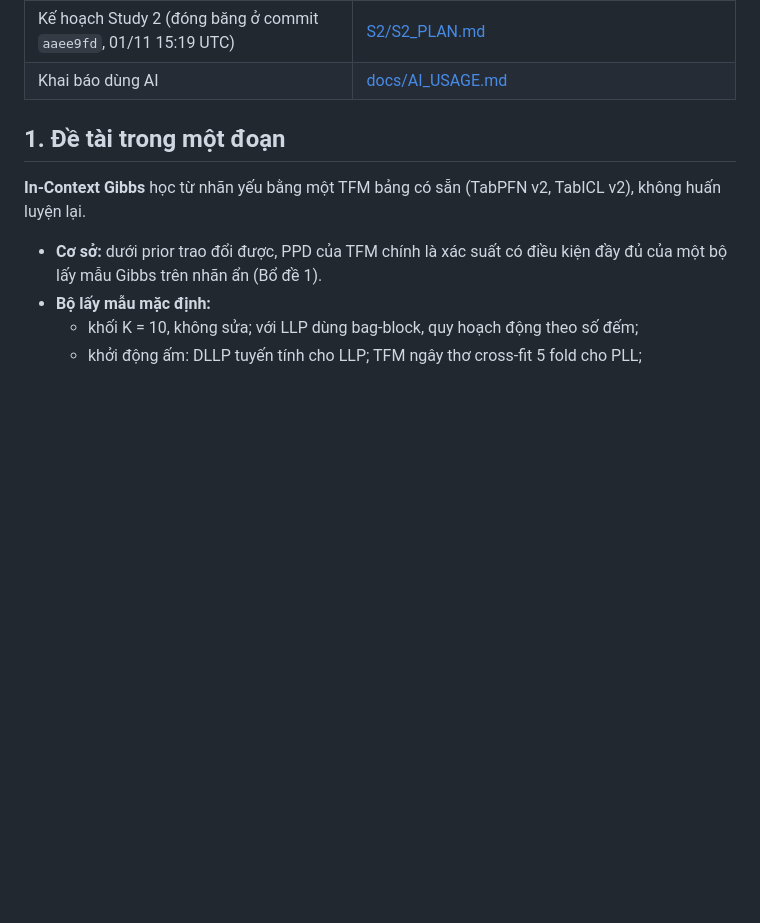
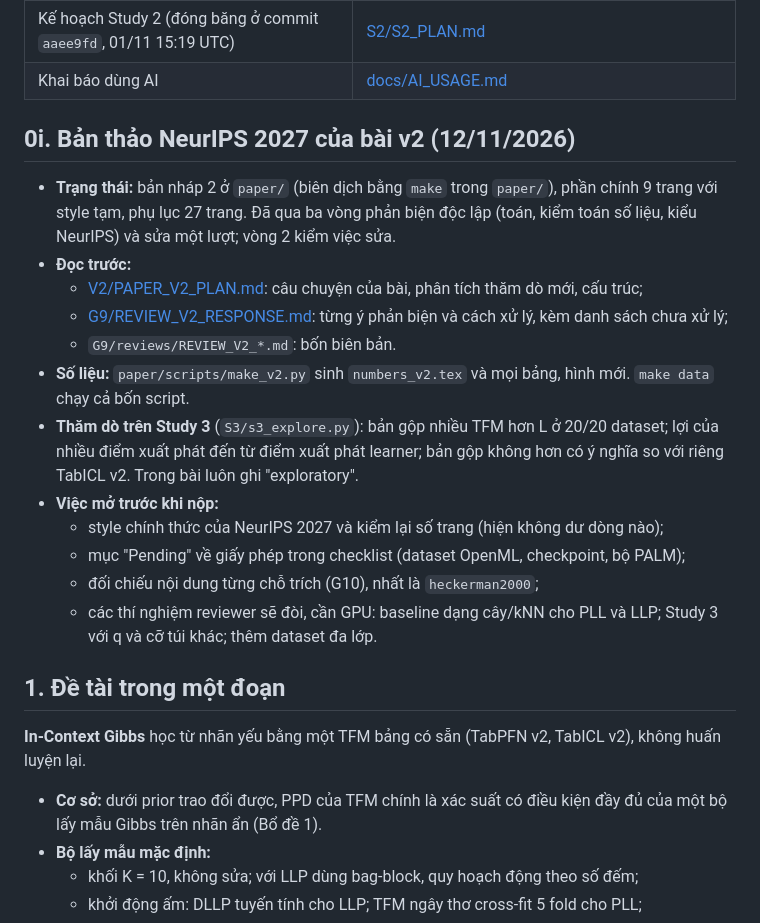
Before and after one commit to DRuanli/icgibbs, a Markdown page: de-tai-moi/HANDOFF.md, the part around the change. Rendered like a GitHub page; blank space fills up the shorter version.

Commit message:
Handoff and experiment log: paper v2 draft 2, exploratory analyses of Study 3, interim-look time in UTC
Co-Authored-By: Claude Fable 5.2 <noreply@anthropic.com>
Claude-Session: https://claude.ai/code/session_01ATYijMBz1LNGnfHzn3FhA7

```diff
--- a/de-tai-moi/HANDOFF.md
+++ b/de-tai-moi/HANDOFF.md
@@ -20,6 +20,21 @@
 | Giao thức đóng băng của Study 1 | `G5/EXPERIMENT_PROTOCOL.md`, `G5/FREEZE_RECORD.md` |
 | Kế hoạch Study 2 (đóng băng ở commit `aaee9fd`, 01/11 15:19 UTC) | [S2/S2_PLAN.md](S2/S2_PLAN.md) |
 | Khai báo dùng AI | [docs/AI_USAGE.md](docs/AI_USAGE.md) |
+
+## 0i. Bản thảo NeurIPS 2027 của bài v2 (12/11/2026)
+
+- **Trạng thái:** bản nháp 2 ở `paper/` (biên dịch bằng `make` trong `paper/`), phần chính 9 trang với style tạm, phụ lục 27 trang. Đã qua ba vòng phản biện độc lập (toán, kiểm toán số liệu, kiểu NeurIPS) và sửa một lượt; vòng 2 kiểm việc sửa.
+- **Đọc trước:**
+  - [V2/PAPER_V2_PLAN.md](V2/PAPER_V2_PLAN.md): câu chuyện của bài, phân tích thăm dò mới, cấu trúc;
+  - [G9/REVIEW_V2_RESPONSE.md](G9/REVIEW_V2_RESPONSE.md): từng ý phản biện và cách xử lý, kèm danh sách chưa xử lý;
+  - `G9/reviews/REVIEW_V2_*.md`: bốn biên bản.
+- **Số liệu:** `paper/scripts/make_v2.py` sinh `numbers_v2.tex` và mọi bảng, hình mới. `make data` chạy cả bốn script.
+- **Thăm dò trên Study 3** (`S3/s3_explore.py`): bản gộp nhiều TFM hơn L ở 20/20 dataset; lợi của nhiều điểm xuất phát đến từ điểm xuất phát learner; bản gộp không hơn có ý nghĩa so với riêng TabICL v2. Trong bài luôn ghi "exploratory".
+- **Việc mở trước khi nộp:**
+  - style chính thức của NeurIPS 2027 và kiểm lại số trang (hiện không dư dòng nào);
+  - mục "Pending" về giấy phép trong checklist (dataset OpenML, checkpoint, bộ PALM);
+  - đối chiếu nội dung từng chỗ trích (G10), nhất là `heckerman2000`;
+  - các thí nghiệm reviewer sẽ đòi, cần GPU: baseline dạng cây/kNN cho PLL và LLP; Study 3 với q và cỡ túi khác; thêm dataset đa lớp.
 
 ## 1. Đề tài trong một đoạn
 
```
Also changed, not shown: de-tai-moi/V2/EXPERIMENT_LOG.md (+9 -1 lines), 1 other file.
